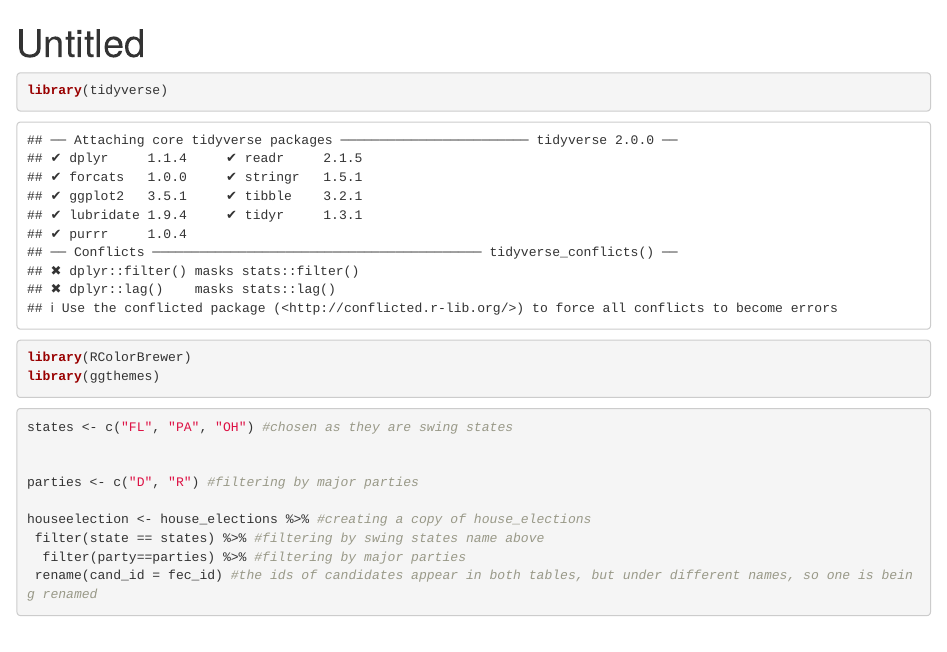
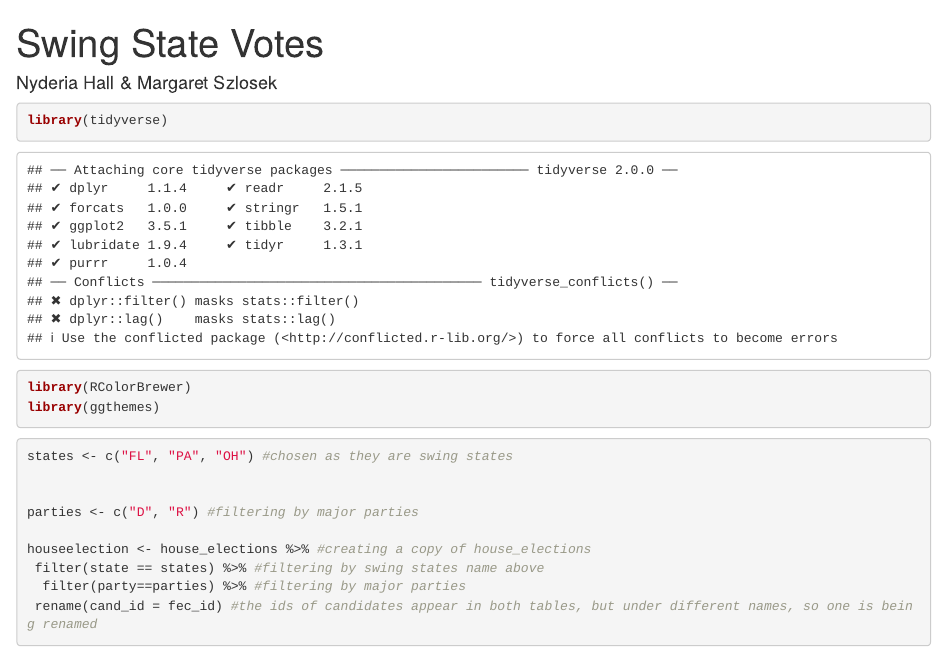
Before and after one commit to Nyderia/MNGroup, an R Markdown document (FL_Elections.Rmd): the page in a window 1100 px wide, from its top. Rendered offline with R 4.5, knitr and Pandoc, with nearby package versions; some code elsewhere in the file could not run offline.

Commit message:
code folding change

````diff
--- a/FL_Elections.Rmd
+++ b/FL_Elections.Rmd
@@ -1,6 +1,9 @@
 ---
-title: "Untitled"
-output: html_document
+title: "Swing State Votes"
+author: "Nyderia Hall & Margaret Szlosek"
+output:
+  html_document:
+    code folding: hide
 ---
 ```{r}
 library(tidyverse)
````
